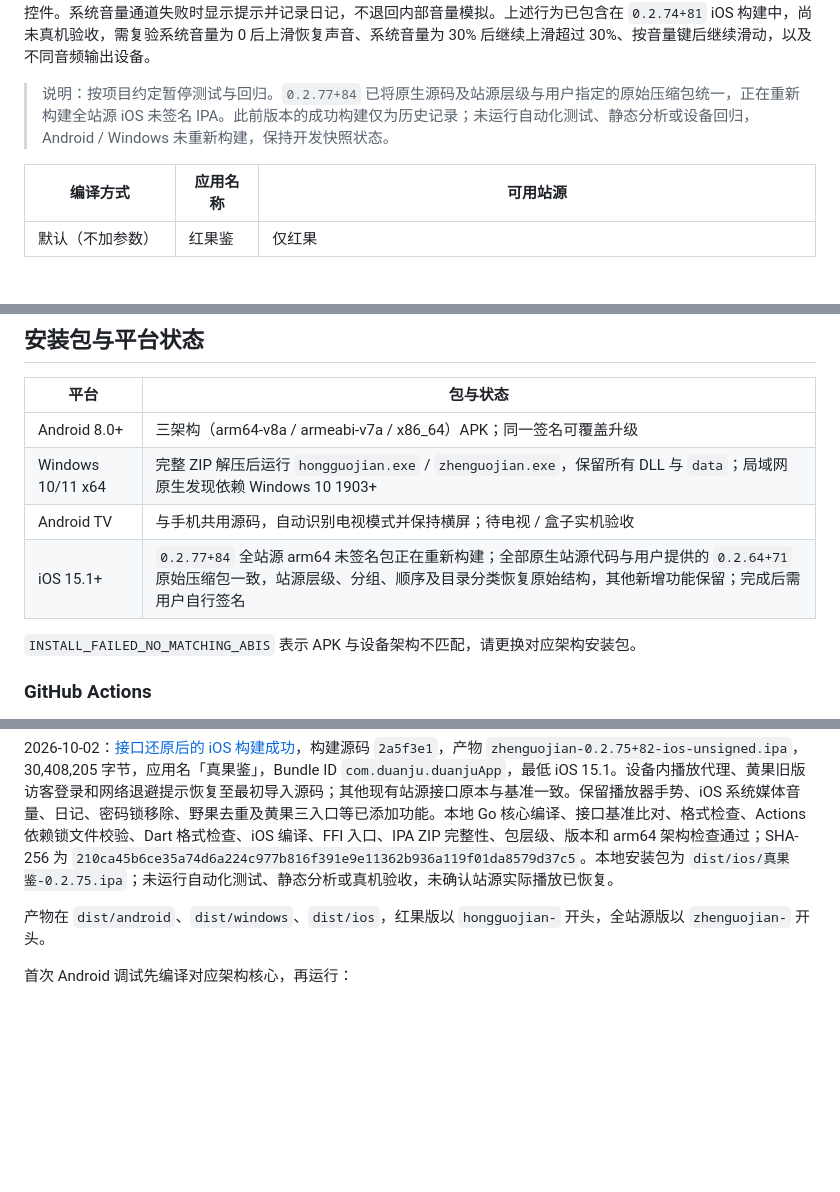
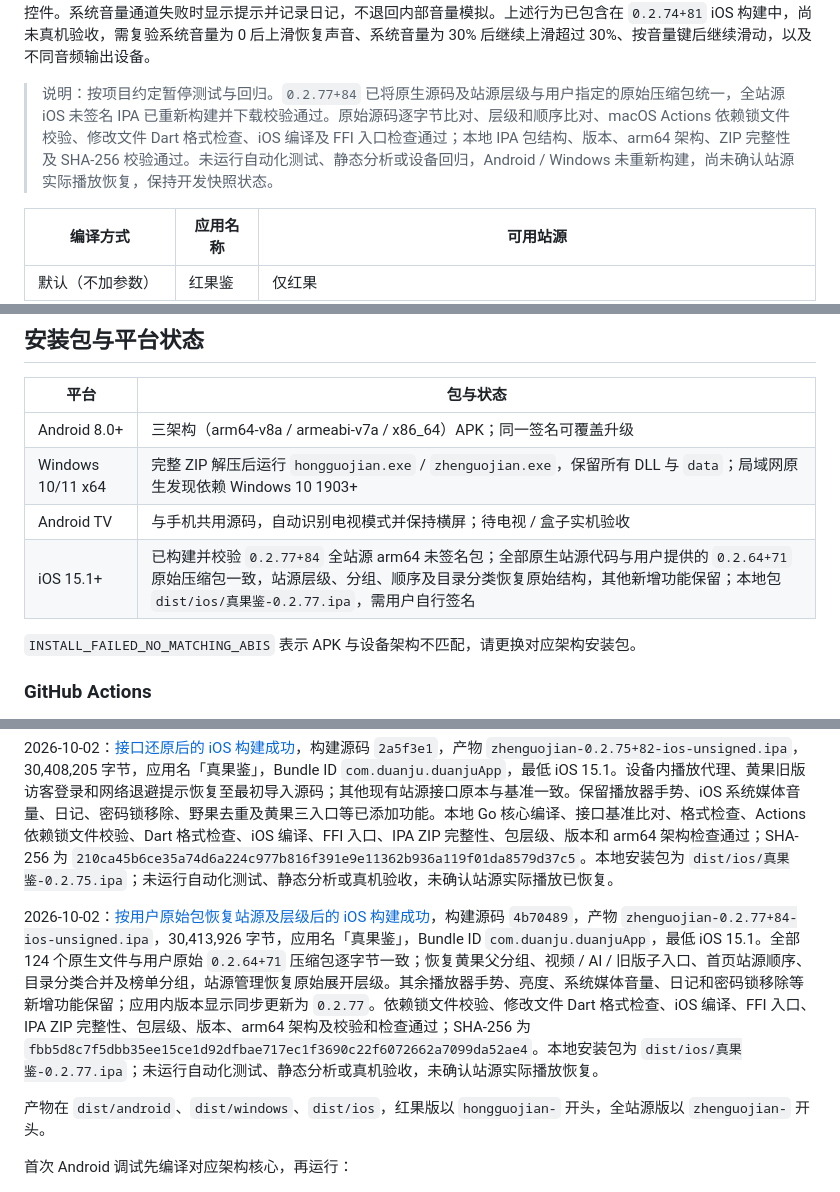
Before and after one commit to CleverMod/guoapp-ios-build, a Markdown page: README.md, 3 parts joined by grey strips. Rendered like a GitHub page; blank space fills up the shorter version.

Commit message:
Record verified 0.2.77 original source hierarchy iOS build

```diff
--- a/README.md
+++ b/README.md
@@ -20,7 +20,7 @@ Flutter 多端独立短剧 / 影视应用，原名「短剧库 APP」。站源
 
 iOS 竖滑音量接入 `MPVolumeView` 的系统媒体音量控制，滑动开始先读取系统当前值，等待期间保留最新滑动目标；连续调节合并待发送请求。调节时播放器内部音量恢复到 100%，避免二次衰减。百分比提示通过 `AVAudioSession.outputVolume` 的变化通知更新为实际系统音量，实体音量键和控制中心的变更同步到应用；iOS 键盘音量及静音操作使用同一系统通道。进入或退出播放器不会自动设置、恢复系统音量；退出时取消监听并移除原生音量控件。系统音量通道失败时显示提示并记录日记，不退回内部音量模拟。上述行为已包含在 `0.2.74+81` iOS 构建中，尚未真机验收，需复验系统音量为 0 后上滑恢复声音、系统音量为 30% 后继续上滑超过 30%、按音量键后继续滑动，以及不同音频输出设备。
 
-> 说明：按项目约定暂停测试与回归。`0.2.77+84` 已将原生源码及站源层级与用户指定的原始压缩包统一，正在重新构建全站源 iOS 未签名 IPA。此前版本的成功构建仅为历史记录；未运行自动化测试、静态分析或设备回归，Android / Windows 未重新构建，保持开发快照状态。
+> 说明：按项目约定暂停测试与回归。`0.2.77+84` 已将原生源码及站源层级与用户指定的原始压缩包统一，全站源 iOS 未签名 IPA 已重新构建并下载校验通过。原始源码逐字节比对、层级和顺序比对、macOS Actions 依赖锁文件校验、修改文件 Dart 格式检查、iOS 编译及 FFI 入口检查通过；本地 IPA 包结构、版本、arm64 架构、ZIP 完整性及 SHA-256 校验通过。未运行自动化测试、静态分析或设备回归，Android / Windows 未重新构建，尚未确认站源实际播放恢复，保持开发快照状态。
 
 | 编译方式 | 应用名称 | 可用站源 |
 | --- | --- | --- |
@@ -84,7 +84,7 @@ iOS 竖滑音量接入 `MPVolumeView` 的系统媒体音量控制，滑动开始
 | Android 8.0+ | 三架构（arm64-v8a / armeabi-v7a / x86_64）APK；同一签名可覆盖升级 |
 | Windows 10/11 x64 | 完整 ZIP 解压后运行 `hongguojian.exe` / `zhenguojian.exe`，保留所有 DLL 与 `data`；局域网原生发现依赖 Windows 10 1903+ |
 | Android TV | 与手机共用源码，自动识别电视模式并保持横屏；待电视 / 盒子实机验收 |
-| iOS 15.1+ | `0.2.77+84` 全站源 arm64 未签名包正在重新构建；全部原生站源代码与用户提供的 `0.2.64+71` 原始压缩包一致，站源层级、分组、顺序及目录分类恢复原始结构，其他新增功能保留；完成后需用户自行签名 |
+| iOS 15.1+ | 已构建并校验 `0.2.77+84` 全站源 arm64 未签名包；全部原生站源代码与用户提供的 `0.2.64+71` 原始压缩包一致，站源层级、分组、顺序及目录分类恢复原始结构，其他新增功能保留；本地包 `dist/ios/真果鉴-0.2.77.ipa`，需用户自行签名 |
 
 `INSTALL_FAILED_NO_MATCHING_ABIS` 表示 APK 与设备架构不匹配，请更换对应架构安装包。
 
@@ -148,6 +148,8 @@ python3 scripts/build_ios.py --export-options /path/to/ExportOptions.plist
 2026-10-02：[红果 / 黄豆代理及系统媒体音量修复后的 iOS 构建成功](https://github.com/youniube/guoapp-ios-build/actions/runs/36957853592)，构建源码 `78dde77`，产物 `zhenguojian-0.2.74+81-ios-unsigned.ipa`，30,408,828 字节，应用名「真果鉴」，Bundle ID `com.duanju.duanjuApp`，最低 iOS 15.1。修正红果 MP4 地址查询参数含 `hls` 时误判为 M3U8、黄豆密钥会话的视频分片误判，iOS 竖滑改为控制系统媒体音量并监听实体键 / 控制中心变化，补充实际版本与播放器错误日记。此前横滑预览、双击分区、可设置快进 / 快退步长、竖滑亮度和长按临时倍速保留。依赖锁文件校验、修改文件 Dart 格式检查、iOS 编译、FFI 入口、IPA ZIP 完整性、包层级、版本、arm64 架构及校验和检查通过；SHA-256 为 `d4dacdb5e132436ca736e3e50ab08d3237fe7a195e6a83ad2d8126fe7b707234`。本地安装包为 `dist/ios/真果鉴-0.2.74.ipa`；未运行自动化测试、静态分析或真机验收。
 
 2026-10-02：[接口还原后的 iOS 构建成功](https://github.com/youniube/guoapp-ios-build/actions/runs/36965498459)，构建源码 `2a5f3e1`，产物 `zhenguojian-0.2.75+82-ios-unsigned.ipa`，30,408,205 字节，应用名「真果鉴」，Bundle ID `com.duanju.duanjuApp`，最低 iOS 15.1。设备内播放代理、黄果旧版访客登录和网络退避提示恢复至最初导入源码；其他现有站源接口原本与基准一致。保留播放器手势、iOS 系统媒体音量、日记、密码锁移除、野果去重及黄果三入口等已添加功能。本地 Go 核心编译、接口基准比对、格式检查、Actions 依赖锁文件校验、Dart 格式检查、iOS 编译、FFI 入口、IPA ZIP 完整性、包层级、版本和 arm64 架构检查通过；SHA-256 为 `210ca45b6ce35a74d6a224c977b816f391e9e11362b936a119f01da8579d37c5`。本地安装包为 `dist/ios/真果鉴-0.2.75.ipa`；未运行自动化测试、静态分析或真机验收，未确认站源实际播放已恢复。
+
+2026-10-02：[按用户原始包恢复站源及层级后的 iOS 构建成功](https://github.com/youniube/guoapp-ios-build/actions/runs/36967294257)，构建源码 `4b70489`，产物 `zhenguojian-0.2.77+84-ios-unsigned.ipa`，30,413,926 字节，应用名「真果鉴」，Bundle ID `com.duanju.duanjuApp`，最低 iOS 15.1。全部 124 个原生文件与用户原始 `0.2.64+71` 压缩包逐字节一致；恢复黄果父分组、视频 / AI / 旧版子入口、首页站源顺序、目录分类合并及榜单分组，站源管理恢复原始展开层级。其余播放器手势、亮度、系统媒体音量、日记和密码锁移除等新增功能保留；应用内版本显示同步更新为 `0.2.77`。依赖锁文件校验、修改文件 Dart 格式检查、iOS 编译、FFI 入口、IPA ZIP 完整性、包层级、版本、arm64 架构及校验和检查通过；SHA-256 为 `fbb5d8c7f5dbb35ee15ce1d92dfbae717ec1f3690c22f6072662a7099da52ae4`。本地安装包为 `dist/ios/真果鉴-0.2.77.ipa`；未运行自动化测试、静态分析或真机验收，未确认站源实际播放恢复。
 
 产物在 `dist/android`、`dist/windows`、`dist/ios`，红果版以 `hongguojian-` 开头，全站源版以 `zhenguojian-` 开头。
 
```
